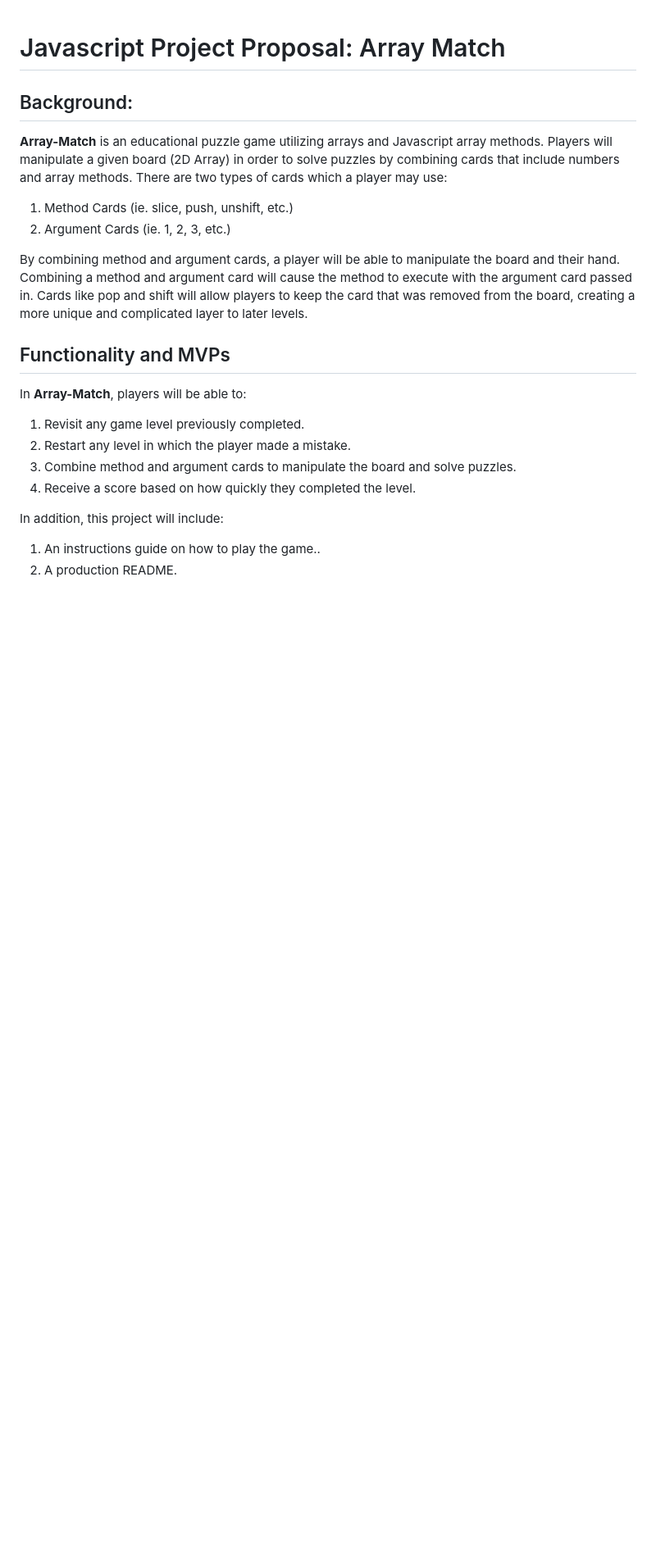
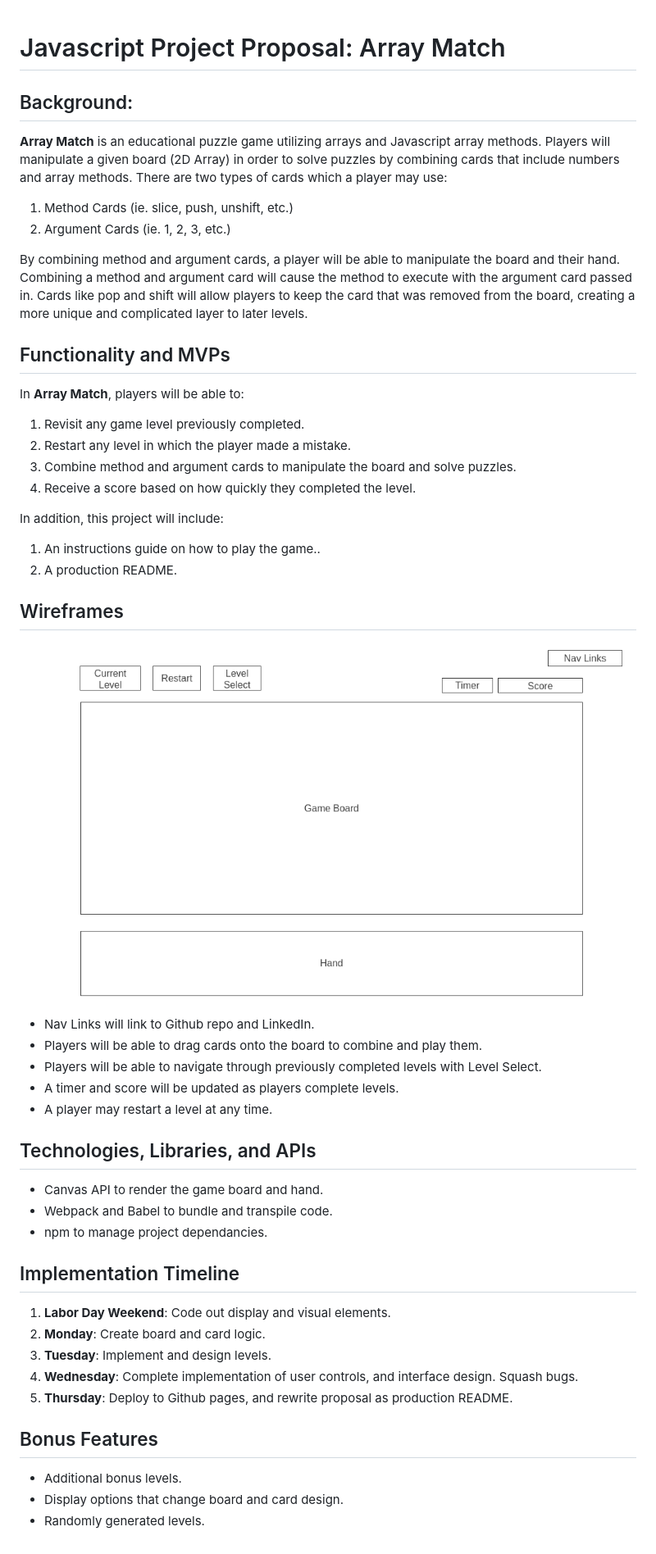
Before and after one commit to atjohnfeng/Array-Match, a Markdown page: README.md, the part around the change. Shown: that part at 82% size. Rendered like a GitHub page; pictures changed too: wireframe.png (added); blank space fills up the shorter version.

Commit message:
Complete initial proposal

```diff
--- a/README.md
+++ b/README.md
@@ -2,7 +2,7 @@
 
 ## Background: ##
 
-**Array-Match** is an educational puzzle game utilizing arrays and Javascript
+**Array Match** is an educational puzzle game utilizing arrays and Javascript
 array methods. Players will manipulate a given board (2D Array) in order to
 solve puzzles by combining cards that include numbers and array methods. There
 are two types of cards which a player may use:
@@ -18,7 +18,7 @@ and complicated layer to later levels.
 
 ## Functionality and MVPs ##
 
-In **Array-Match**, players will be able to:
+In **Array Match**, players will be able to:
 
 1) Revisit any game level previously completed.
 2) Restart any level in which the player made a mistake.
@@ -29,3 +29,35 @@ In addition, this project will include:
 
 1) An instructions guide on how to play the game..
 2) A production README.
+
+## Wireframes ##
+
+![Wireframe](/wireframe.png)
+
+* Nav Links will link to Github repo and LinkedIn.
+* Players will be able to drag cards onto the board to combine and play them.
+* Players will be able to navigate through previously completed levels with
+Level Select.
+* A timer and score will be updated as players complete levels.
+* A player may restart a level at any time.
+
+## Technologies, Libraries, and APIs ##
+
+* Canvas API to render the game board and hand.
+* Webpack and Babel to bundle and transpile code.
+* npm to manage project dependancies.
+
+## Implementation Timeline ##
+
+1) **Labor Day Weekend**: Code out display and visual elements.
+2) **Monday**: Create board and card logic.
+3) **Tuesday**: Implement and design levels.
+4) **Wednesday**: Complete implementation of user controls, and interface design.
+Squash bugs.
+5) **Thursday**: Deploy to Github pages, and rewrite proposal as production README.
+
+## Bonus Features ##
+
+* Additional bonus levels.
+* Display options that change board and card design.
+* Randomly generated levels.
```
